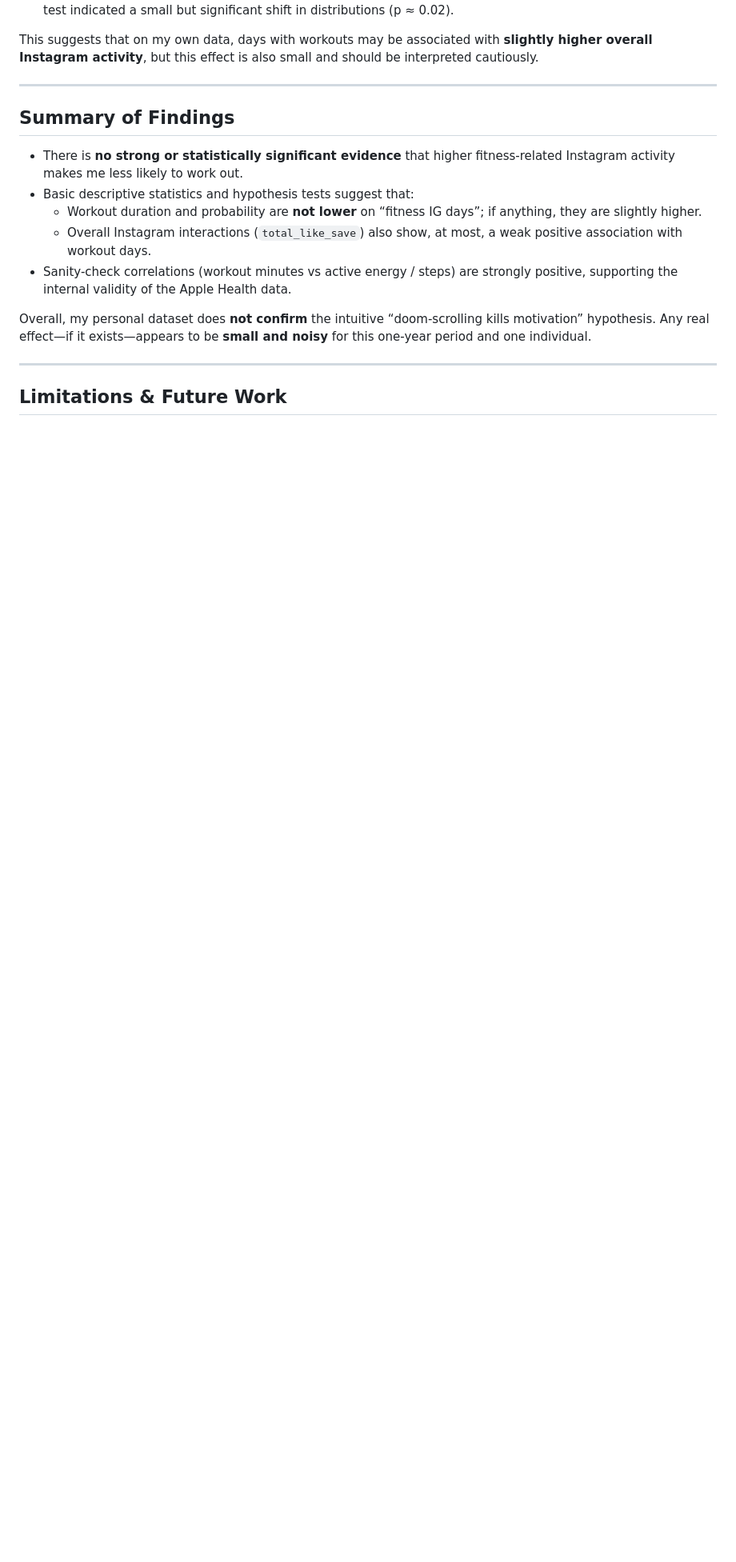
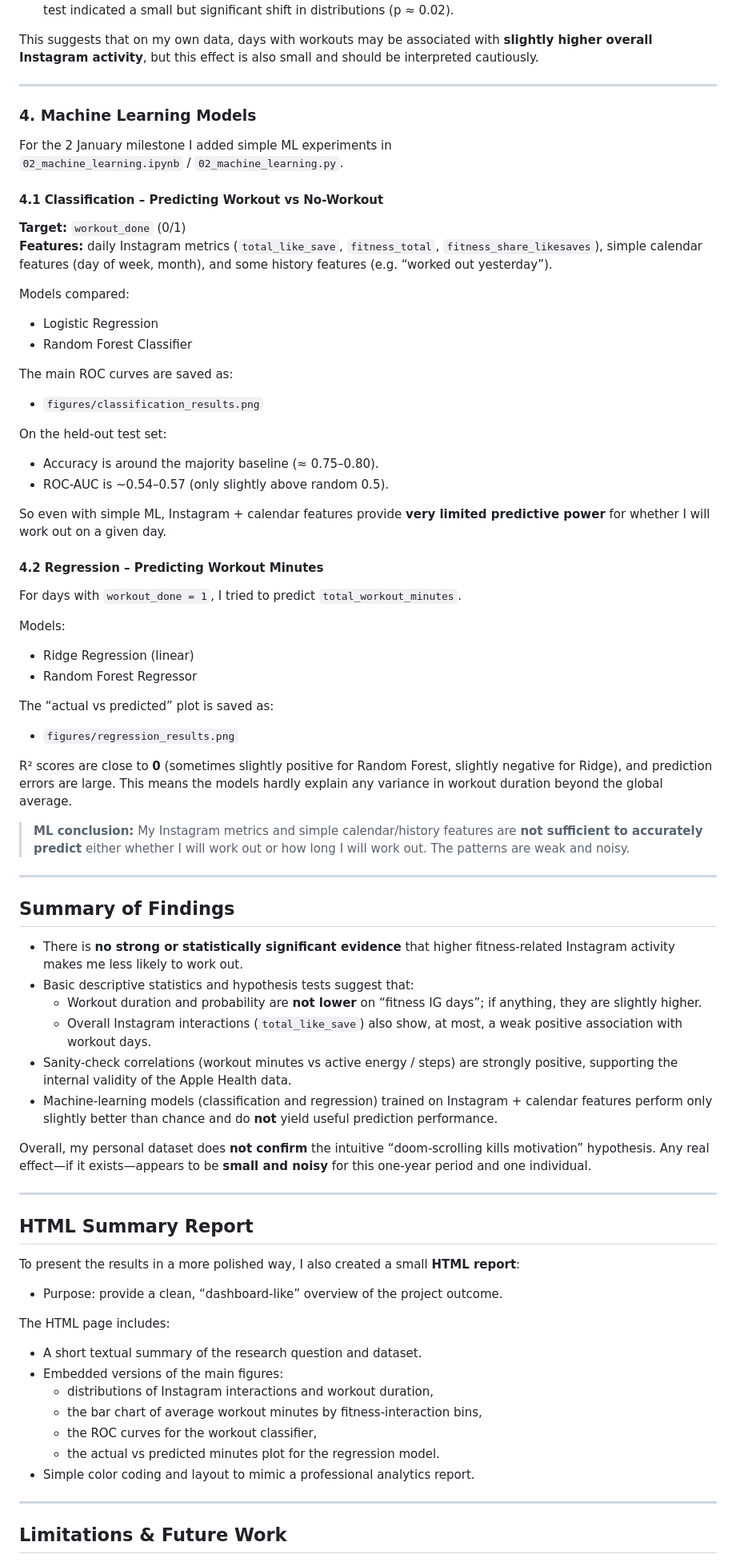
Before and after one commit to uveyzzz/DSA210_TermProject, a Markdown page: README.md, the part around one of its changes. Shown at 80% size. Drawn GitHub-style; blank space fills up the shorter version.

Commit message:
Update README for ML experiments and findings
Added machine learning experiments and results to README.

```diff
--- a/README.md
+++ b/README.md
@@ -199,6 +201,58 @@ higher overall Instagram activity**, but this effect is also small and should be
 interpreted cautiously.
 
 ---
+### 4. Machine Learning Models
+
+For the 2 January milestone I added simple ML experiments in
+`02_machine_learning.ipynb` / `02_machine_learning.py`.
+
+#### 4.1 Classification – Predicting Workout vs No-Workout
+
+**Target:** `workout_done` (0/1)
+**Features:** daily Instagram metrics (`total_like_save`, `fitness_total`,
+`fitness_share_likesaves`), simple calendar features (day of week, month), and some
+history features (e.g. “worked out yesterday”).
+
+Models compared:
+
+- Logistic Regression
+- Random Forest Classifier
+
+The main ROC curves are saved as:
+
+- `figures/classification_results.png`
+
+On the held-out test set:
+
+- Accuracy is around the majority baseline (≈ 0.75–0.80).
+- ROC-AUC is ~0.54–0.57 (only slightly above random 0.5).
+
+So even with simple ML, Instagram + calendar features provide **very limited predictive
+power** for whether I will work out on a given day.
+
+#### 4.2 Regression – Predicting Workout Minutes
+
+For days with `workout_done = 1`, I tried to predict `total_workout_minutes`.
+
+Models:
+
+- Ridge Regression (linear)
+- Random Forest Regressor
+
+The “actual vs predicted” plot is saved as:
+
+- `figures/regression_results.png`
+
+R² scores are close to **0** (sometimes slightly positive for Random Forest, slightly
+negative for Ridge), and prediction errors are large. This means the models hardly
+explain any variance in workout duration beyond the global average.
+
+> **ML conclusion:** My Instagram metrics and simple calendar/history features are **not
+> sufficient to accurately predict** either whether I will work out or how long I will
+> work out. The patterns are weak and noisy.
+
+---
+
 
 ## Summary of Findings
 
@@ -211,10 +265,29 @@ interpreted cautiously.
     positive association with workout days.
 - Sanity-check correlations (workout minutes vs active energy / steps) are strongly
   positive, supporting the internal validity of the Apple Health data.
+- Machine-learning models (classification and regression) trained on Instagram +
+  calendar features perform only slightly better than chance and do **not** yield
+  useful prediction performance.
 
 Overall, my personal dataset does **not confirm** the intuitive “doom-scrolling kills
 motivation” hypothesis. Any real effect—if it exists—appears to be **small and noisy**
 for this one-year period and one individual.
+
+---
+## HTML Summary Report
+
+To present the results in a more polished way, I also created a small **HTML report**:
+- Purpose: provide a clean, “dashboard-like” overview of the project outcome.
+
+The HTML page includes:
+
+- A short textual summary of the research question and dataset.
+- Embedded versions of the main figures:
+  - distributions of Instagram interactions and workout duration,
+  - the bar chart of average workout minutes by fitness-interaction bins,
+  - the ROC curves for the workout classifier,
+  - the actual vs predicted minutes plot for the regression model.
+- Simple color coding and layout to mimic a professional analytics report.
 
 ---
 
```
Also changed, not shown: other parts of README.md (+4 -2 lines).
